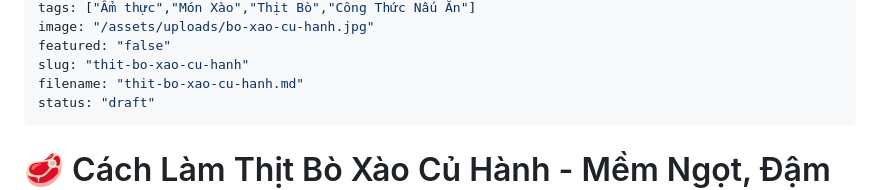
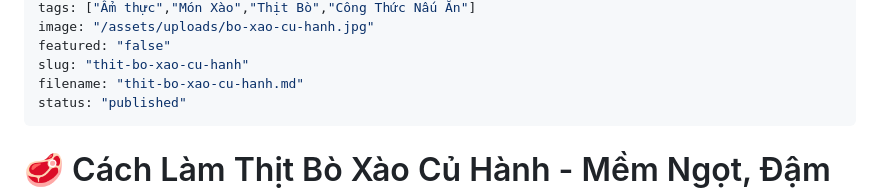
Before and after one commit to duongvanphi19/minimalist-blog, a Markdown page: posts/thit-bo-xao-cu-hanh.md, the part around the change. GitHub-like rendering.

Commit message:
Cập nhật bài viết

```diff
--- a/posts/thit-bo-xao-cu-hanh.md
+++ b/posts/thit-bo-xao-cu-hanh.md
@@ -9,7 +9,7 @@ image: "/assets/uploads/bo-xao-cu-hanh.jpg"
 featured: "false"
 slug: "thit-bo-xao-cu-hanh"
 filename: "thit-bo-xao-cu-hanh.md"
-status: "draft"
+status: "published"
 ---
 # 🥩 Cách Làm Thịt Bò Xào Củ Hành - Mềm Ngọt, Đậm Đà
 
```
